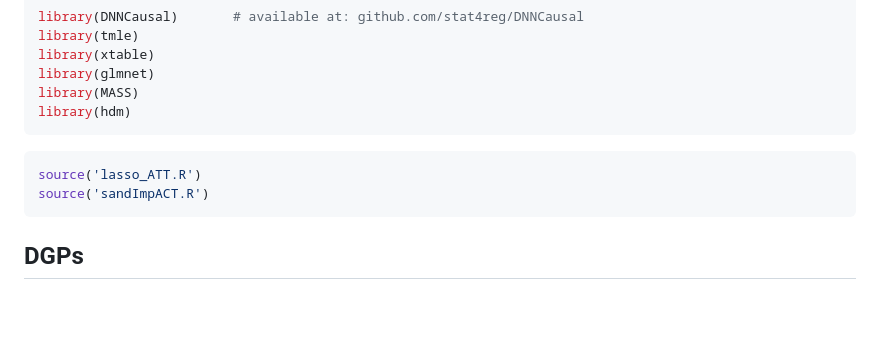
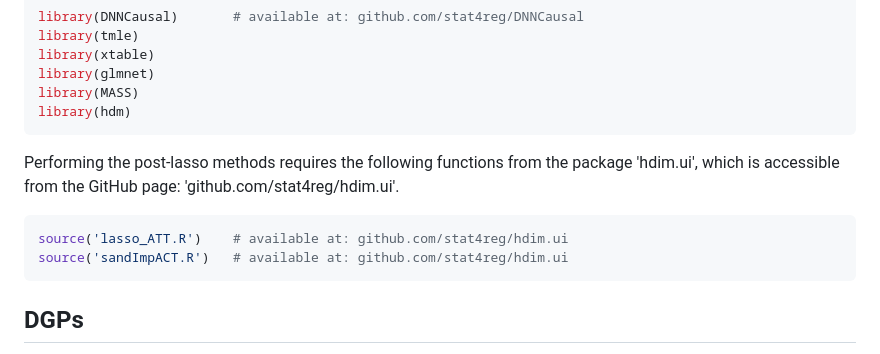
Before and after one commit to stat4reg/Causal_CNN, a Markdown page: README.md, the part around the change. Rendered like a GitHub page; blank space fills up the shorter version.

````diff
--- a/README.md
+++ b/README.md
@@ -14,10 +14,10 @@ library(glmnet)
 library(MASS)
 library(hdm)
 ```
-
+Performing the post-lasso methods requires the following functions from the package 'hdim.ui', which is accessible from the GitHub page: 'github.com/stat4reg/hdim.ui'.
 ``` r
-source('lasso_ATT.R')
-source('sandImpACT.R')
+source('lasso_ATT.R')    # available at: github.com/stat4reg/hdim.ui
+source('sandImpACT.R')   # available at: github.com/stat4reg/hdim.ui
 ```
 
 DGPs
````
